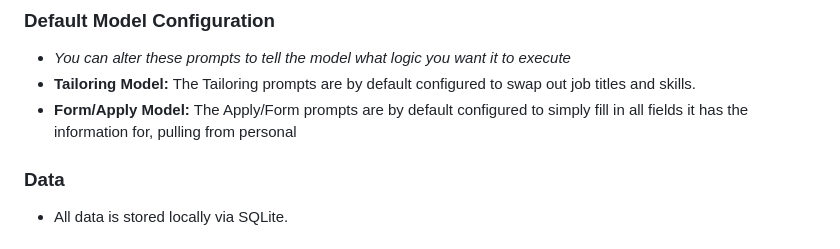
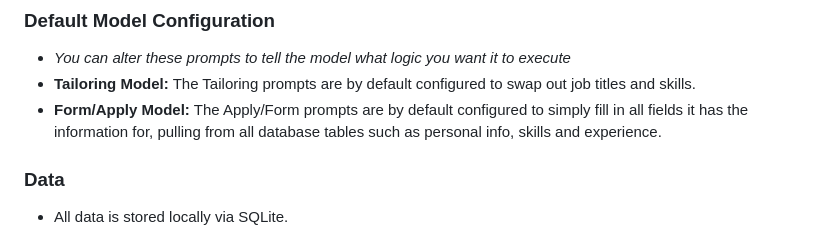
Before and after one commit to Debugger3000/ResumeTailor, a Markdown page: README.md, the part around the change. Drawn GitHub-style.

```diff
--- a/README.md
+++ b/README.md
@@ -74,7 +74,7 @@ Fill in long application forms with the click of a button. Personal info, skills
 ### Default Model Configuration
 - *You can alter these prompts to tell the model what logic you want it to execute*
 - **Tailoring Model:** The Tailoring prompts are by default configured to swap out job titles and skills.
-- **Form/Apply Model:** The Apply/Form prompts are by default configured to simply fill in all fields it has the information for, pulling from personal
+- **Form/Apply Model:** The Apply/Form prompts are by default configured to simply fill in all fields it has the information for, pulling from all database tables such as personal info, skills and experience.
 
 ### Data
 - All data is stored locally via SQLite.
```
